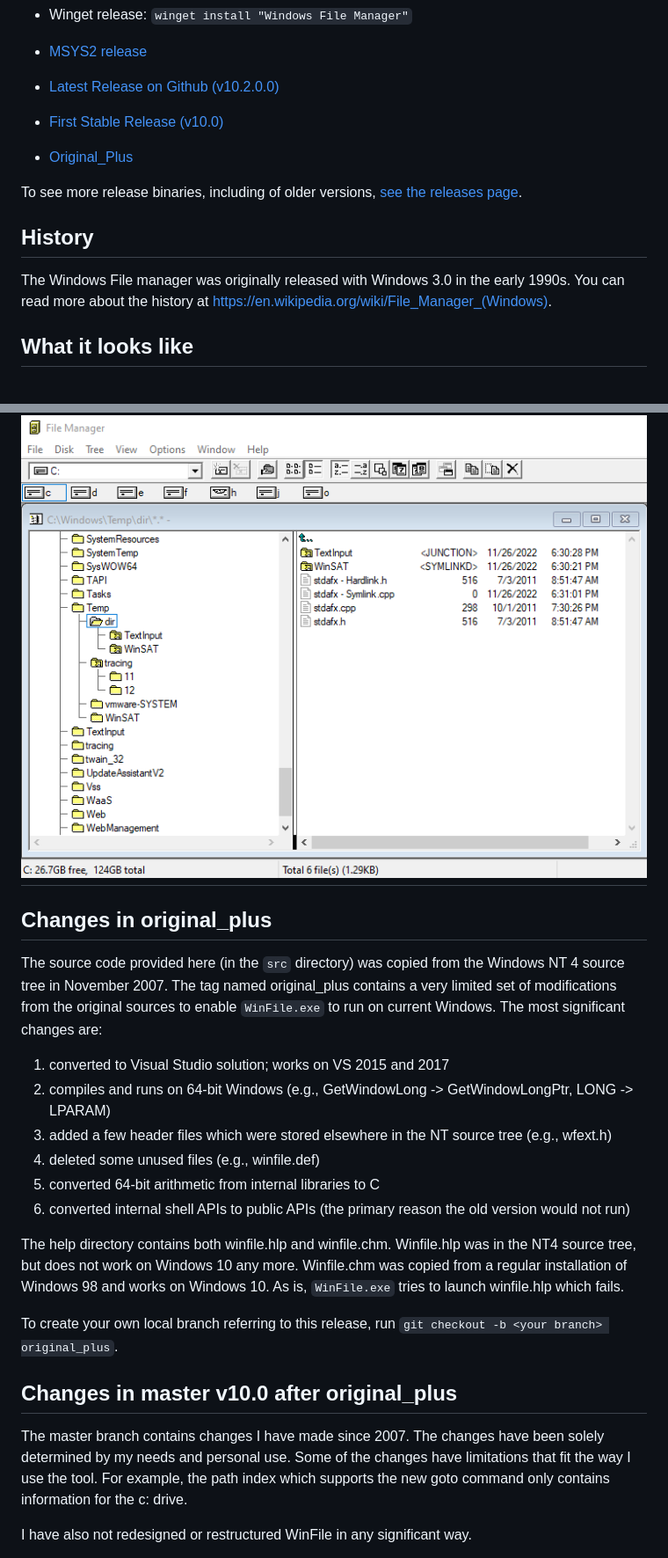
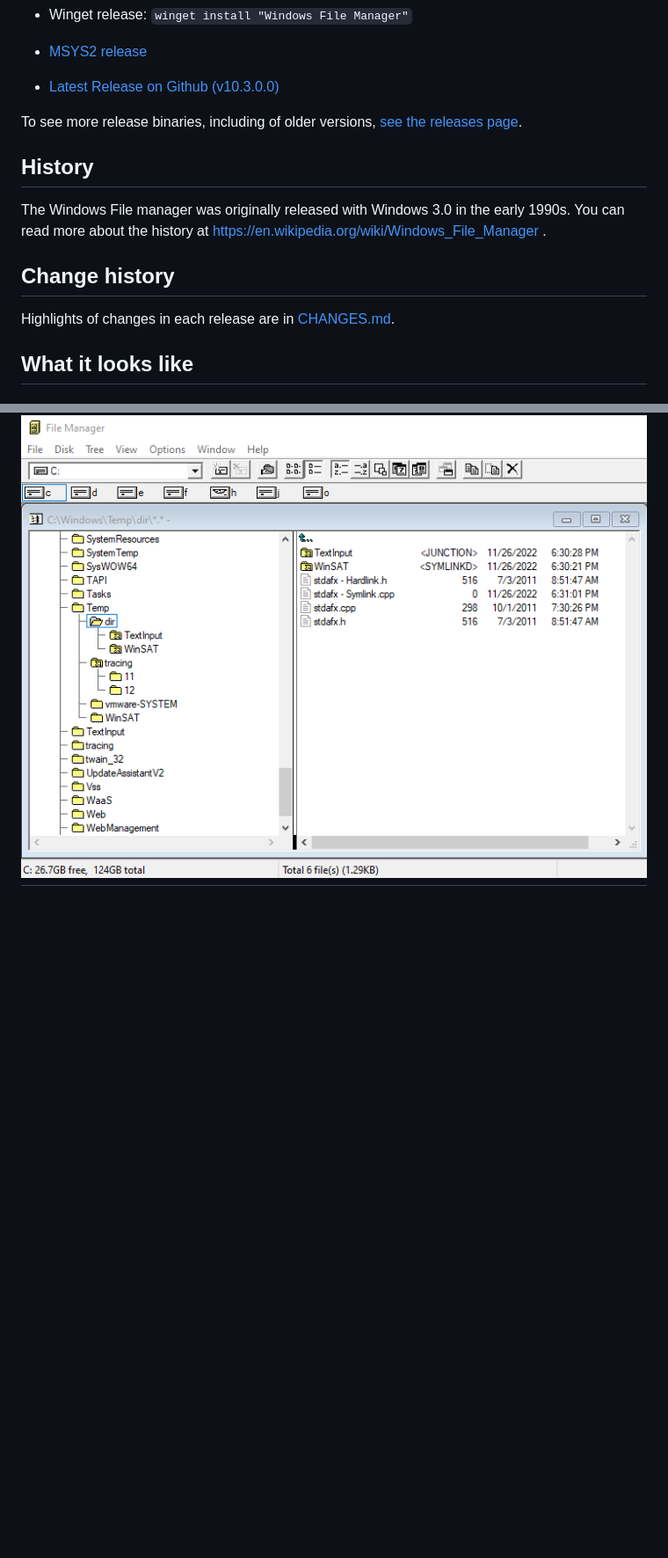
Before and after one commit to microsoft/winfile, a Markdown page: README.md, 2 parts joined by grey strips. Shown at 88% size. GitHub-like rendering; blank space fills up the shorter version.

```diff
--- a/README.md
+++ b/README.md
@@ -31,49 +31,18 @@ Please select the version which you would like to download.
 
 - [MSYS2 release](https://packages.msys2.org/base/mingw-w64-winfile)
 
-- [Latest Release on Github (v10.2.0.0)](https://github.com/microsoft/winfile/releases/latest)
-
-- [First Stable Release (v10.0)](https://github.com/Microsoft/winfile/releases/tag/v10.0)
-
-- [Original_Plus](https://github.com/Microsoft/winfile/releases/tag/original_plus)
+- [Latest Release on Github (v10.3.0.0)](https://github.com/microsoft/winfile/releases/latest)
 
 To see more release binaries, including of older versions, [see the releases page](https://github.com/Microsoft/winfile/releases).
-
 
 ## History
 
 The Windows File manager was originally released with Windows 3.0 in the early 1990s.  You
-can read more about the history at https://en.wikipedia.org/wiki/File_Manager_(Windows).
+can read more about the history at https://en.wikipedia.org/wiki/Windows_File_Manager .
+
+## Change history
+
+Highlights of changes in each release are in [CHANGES.md](CHANGES.md).
 
 ## What it looks like
 # ![Winfile](winfilescreenshot.png)
-
-## Changes in original_plus
-
-The source code provided here (in the `src` directory) was copied from the Windows NT 4 source tree in November
-2007.  The tag named original_plus contains a very limited set of  modifications
-from the original sources to enable `WinFile.exe` to run on current Windows.
-The most significant changes are:
-
-1. converted to Visual Studio solution; works on VS 2015 and 2017
-2. compiles and runs on 64-bit Windows (e.g., GetWindowLong -> GetWindowLongPtr, LONG -> LPARAM)
-3. added a few header files which were stored elsewhere in the NT source tree (e.g., wfext.h)
-4. deleted some unused files (e.g., winfile.def)
-5. converted 64-bit arithmetic from internal libraries to C
-6. converted internal shell APIs to public APIs (the primary reason the old version would not run)
-
-The help directory contains both winfile.hlp and winfile.chm.  Winfile.hlp was in the NT4
-source tree, but does not work on Windows 10 any more.  Winfile.chm was copied from
-a regular installation of Windows 98 and works on Windows 10.  As is, `WinFile.exe`
-tries to launch winfile.hlp which fails.
-
-To create your own local branch referring to this release, run `git checkout -b <your branch> original_plus`.
-
-## Changes in master v10.0 after original_plus
-
-The master branch contains changes I have made since 2007.  The changes have been solely determined
-by my needs and personal use.  Some of the changes have limitations that fit the way I use the tool.
-For example, the path index which supports the new goto command only contains information for the c: drive.
-
-I have also not redesigned or restructured WinFile in any significant way.
-
```
Also changed, not shown: other parts of README.md (+3 -37 lines), CHANGES.md (added, +73 -0 lines).
